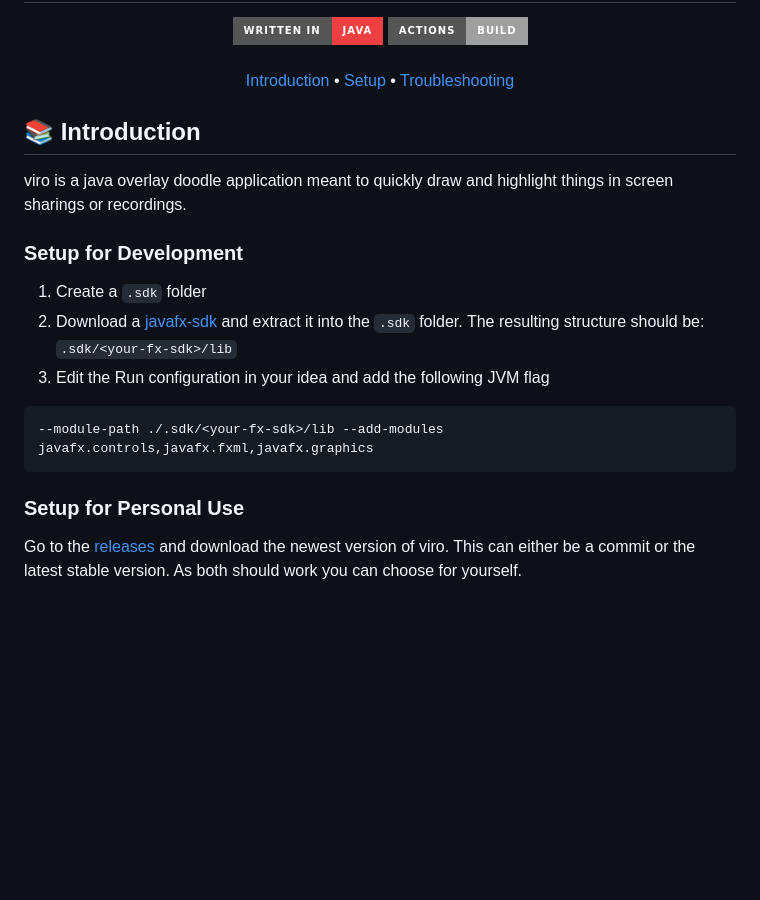
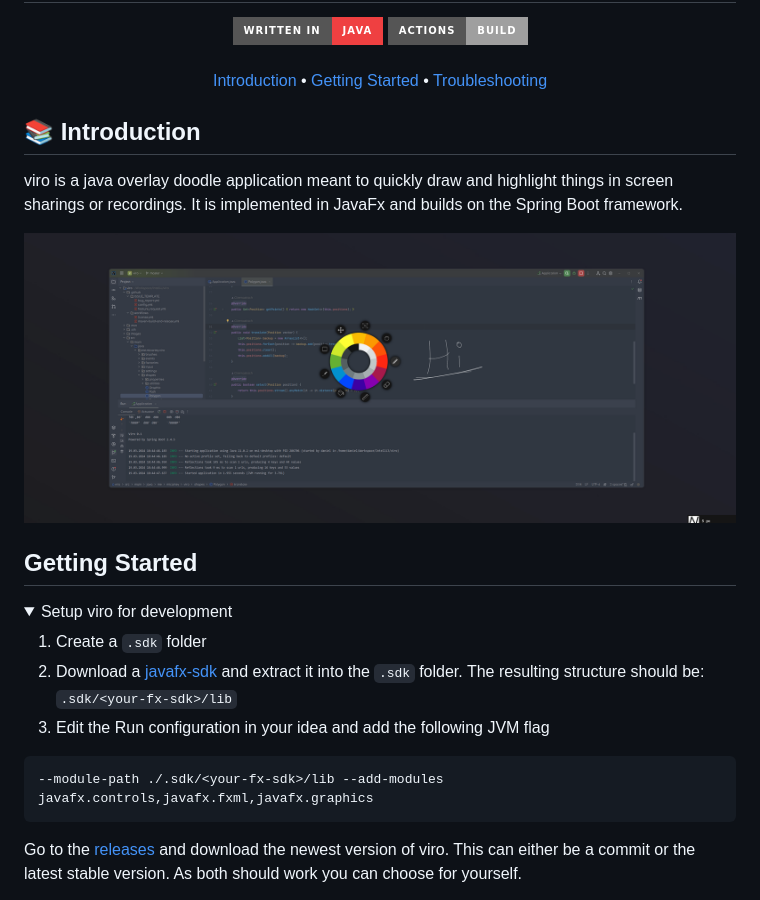
Before and after one commit to micartey/viro, a Markdown page: README.md, the part around the change. Drawn GitHub-style; pictures changed too: images/preivew.png (added); folded sections open; badges without logos; blank space fills up the shorter version.

Commit message:
docs: update README

````diff
--- a/README.md
+++ b/README.md
@@ -19,25 +19,31 @@
 
 <p align="center">
   <a href="#-introduction">Introduction</a> •
-  <a href="#-setup">Setup</a> •
+  <a href="#-getting-started">Getting Started</a> •
   <a href="https://github.com/micartey/viro/issues">Troubleshooting</a>
 </p>
 
 ## 📚 Introduction
 
 viro is a java overlay doodle application meant to quickly draw and highlight things in screen sharings or recordings.
+It is implemented in JavaFx and builds on the Spring Boot framework.
 
-### Setup for Development
+![](images/preivew.png)
+
+## Getting Started
+
+<details>
+<summary>Setup viro for development</summary>
 
 1. Create a `.sdk` folder
 2. Download a [javafx-sdk](https://gluonhq.com/products/javafx/) and extract it into the `.sdk` folder.
-The resulting structure should be: `.sdk/<your-fx-sdk>/lib`
+   The resulting structure should be: `.sdk/<your-fx-sdk>/lib`
 3. Edit the Run configuration in your idea and add the following JVM flag
 ```
 --module-path ./.sdk/<your-fx-sdk>/lib --add-modules javafx.controls,javafx.fxml,javafx.graphics
 ```
 
-### Setup for Personal Use
+</details>
 
 Go to the [releases](https://github.com/micartey/viro/releases) and download the newest version of viro.
 This can either be a commit or the latest stable version.
````
Also changed, not shown: images/settings.png (deleted).
